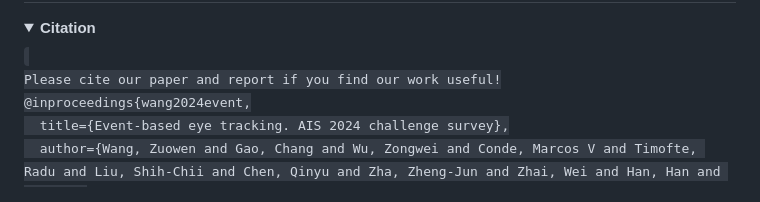
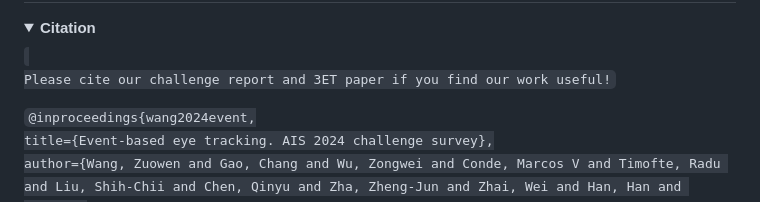
Before and after one commit to EETChallenge/challenge_demo_code, a Markdown page: README.md, the part around the change. Drawn GitHub-style; folded sections open.

```diff
--- a/README.md
+++ b/README.md
@@ -28,7 +28,8 @@
 <details>
 <summary><b>Citation</b></summary>
 <p><code>
-Please cite our paper and report if you find our work useful!
+Please cite our challenge report and 3ET paper if you find our work useful!
+
 @inproceedings{wang2024event,
   title={Event-based eye tracking. AIS 2024 challenge survey},
   author={Wang, Zuowen and Gao, Chang and Wu, Zongwei and Conde, Marcos V and Timofte, Radu and Liu, Shih-Chii and Chen, Qinyu and Zha, Zheng-Jun and Zhai, Wei and Han, Han and others},
```
